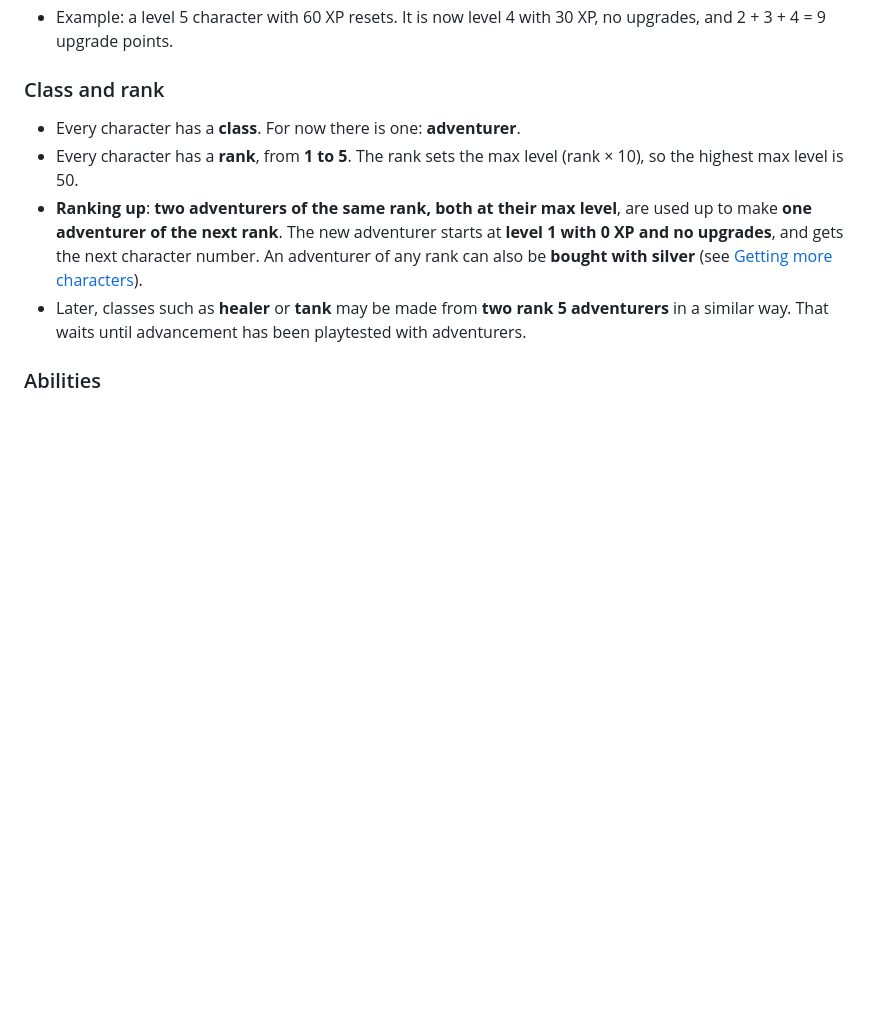
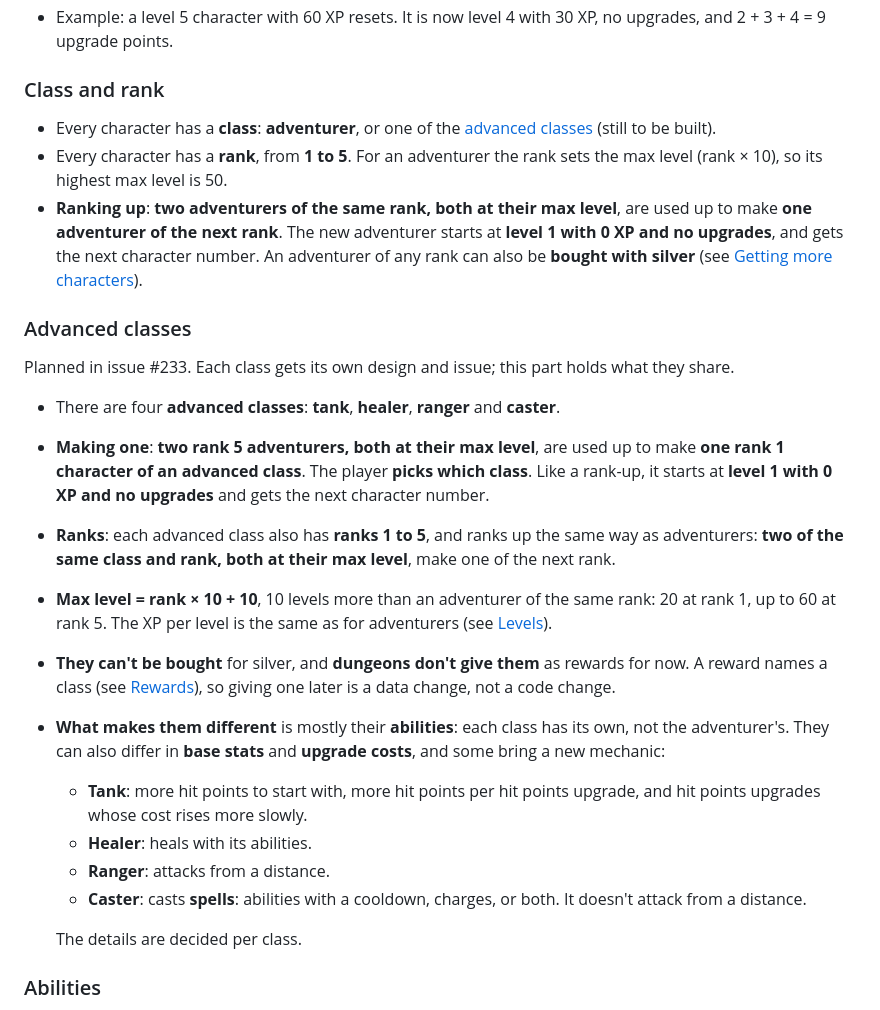
Before and after one commit to Dilbe/ClientServerTest, a Markdown page: design.md, the part around the change. GitHub-like rendering; blank space fills up the shorter version.

Commit message:
Design the shared rules for the advanced classes (issue #233)
Co-Authored-By: Claude Opus 5.5 <noreply@anthropic.com>
Claude-Session: https://claude.ai/code/session_011uzfmk2zL3b6HqccysxedK

```diff
--- a/design.md
+++ b/design.md
@@ -1293,17 +1293,46 @@ Comes with issue #153.
 
 ### Class and rank
 
-- Every character has a **class**. For now there is one: **adventurer**.
-- Every character has a **rank**, from **1 to 5**. The rank sets the max level
-  (rank × 10), so the highest max level is 50.
+- Every character has a **class**: **adventurer**, or one of the
+  [advanced classes](#advanced-classes) (still to be built).
+- Every character has a **rank**, from **1 to 5**. For an adventurer the
+  rank sets the max level (rank × 10), so its highest max level is 50.
 - **Ranking up**: **two adventurers of the same rank, both at their max
   level**, are used up to make **one adventurer of the next rank**. The new
   adventurer starts at **level 1 with 0 XP and no upgrades**, and gets the
   next character number. An adventurer of any rank can also be **bought
   with silver** (see [Getting more characters](#getting-more-characters)).
-- Later, classes such as **healer** or **tank** may be made from **two rank 5
-  adventurers** in a similar way. That waits until advancement has been playtested with
-  adventurers.
+### Advanced classes
+
+Planned in issue #233. Each class gets its own design and issue; this part
+holds what they share.
+
+- There are four **advanced classes**: **tank**, **healer**, **ranger** and
+  **caster**.
+- **Making one**: **two rank 5 adventurers, both at their max level**, are
+  used up to make **one rank 1 character of an advanced class**. The player
+  **picks which class**. Like a rank-up, it starts at **level 1 with 0 XP
+  and no upgrades** and gets the next character number.
+- **Ranks**: each advanced class also has **ranks 1 to 5**, and ranks up the
+  same way as adventurers: **two of the same class and rank, both at their
+  max level**, make one of the next rank.
+- **Max level = rank × 10 + 10**, 10 levels more than an adventurer of the
+  same rank: 20 at rank 1, up to 60 at rank 5. The XP per level is the same
+  as for adventurers (see [Levels](#levels)).
+- **They can't be bought** for silver, and **dungeons don't give them** as
+  rewards for now. A reward names a class (see [Rewards](#rewards)), so
+  giving one later is a data change, not a code change.
+- **What makes them different** is mostly their **abilities**: each class
+  has its own, not the adventurer's. They can also differ in **base stats**
+  and **upgrade costs**, and some bring a new mechanic:
+  - **Tank**: more hit points to start with, more hit points per hit points
+    upgrade, and hit points upgrades whose cost rises more slowly.
+  - **Healer**: heals with its abilities.
+  - **Ranger**: attacks from a distance.
+  - **Caster**: casts **spells**: abilities with a cooldown, charges, or
+    both. It doesn't attack from a distance.
+
+  The details are decided per class.
 
 ### Abilities
 
```
